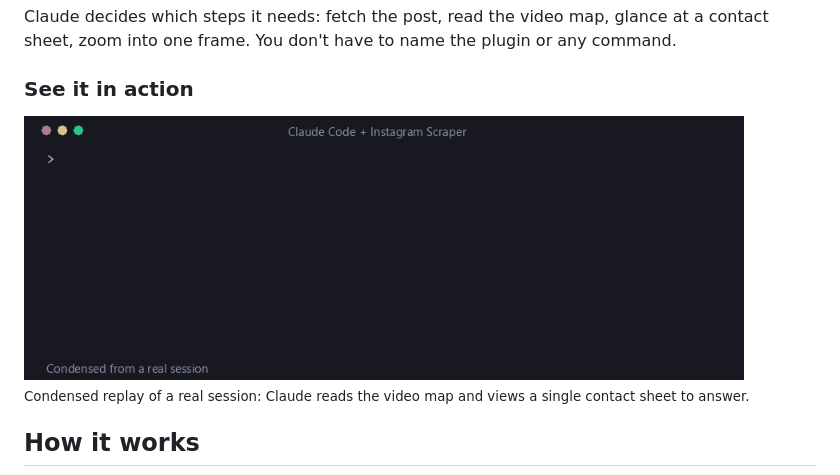
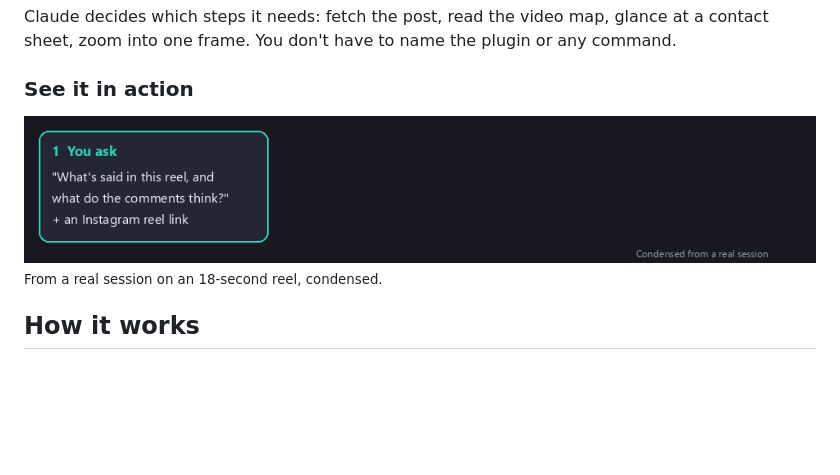
Before and after one commit to doughrun/instagram-scraper, a Markdown page: README.md, the part around the change. Rendered like a GitHub page; pictures changed too: assets/demo.gif; blank space fills up the shorter version.

Commit message:
docs: replace demo GIF with a compact three-step explainer strip
Co-Authored-By: Claude Opus 5.5 <noreply@anthropic.com>
Claude-Session: https://claude.ai/code/session_012rMB5NxYuJ8zTbiSr1KDrx

```diff
--- a/README.md
+++ b/README.md
@@ -53,9 +53,9 @@ zoom into one frame. You don't have to name the plugin or any command.
 
 ### See it in action
 
-<img src="assets/demo.gif" alt="Claude Code answering a question about an Instagram reel with Instagram Scraper: it fetches the reel, reads the video map, views one contact sheet, and summarizes what is said, shown and commented" width="720" />
+<img src="assets/demo.gif" alt="How it works in three steps: you ask about an Instagram reel, the plugin downloads it and reads its on-screen text and speech on your PC, and Claude answers after looking at a single image" />
 
-<sub>Condensed replay of a real session: Claude reads the video map and views a single contact sheet to answer.</sub>
+<sub>From a real session on an 18-second reel, condensed.</sub>
 
 ## How it works
 
```
